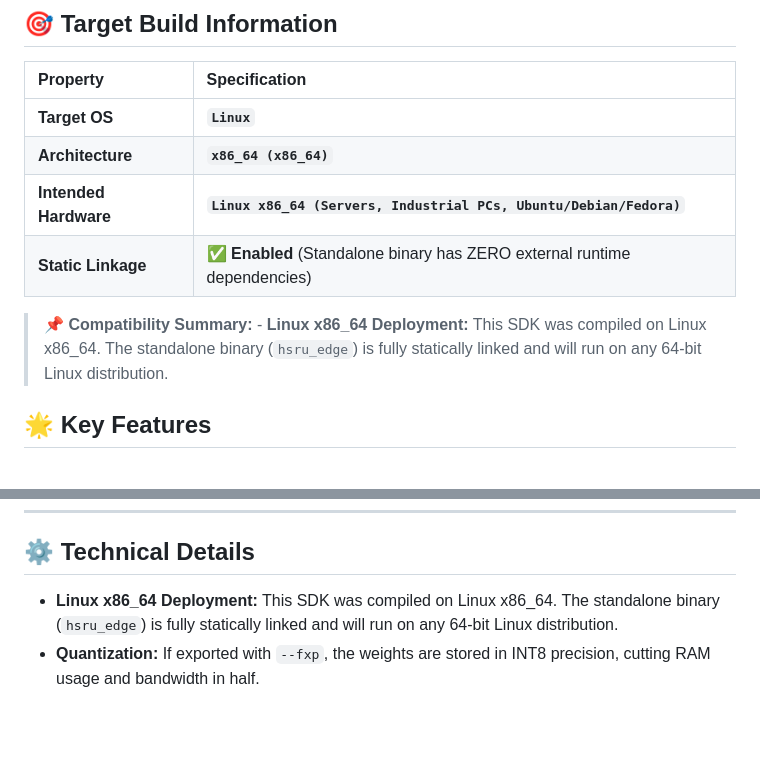
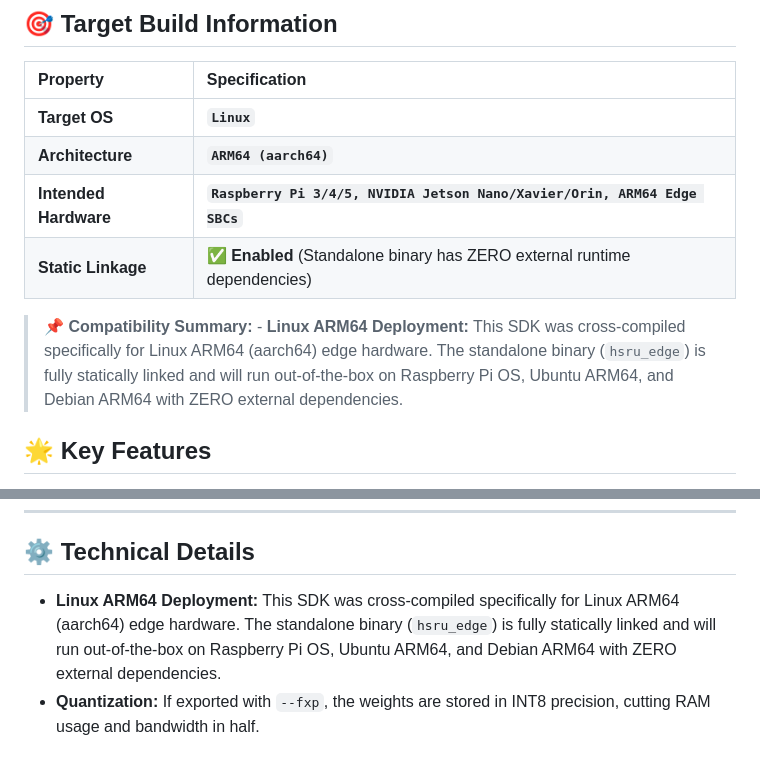
Before and after one commit to hsameerc/hsru-public, a Markdown page: Demos/Linux_HSRU_Small/README.md, 2 parts joined by grey strips. Rendered like a GitHub page; blank space fills up the shorter version.

Commit message:
Update Readme Linux Build

```diff
--- a/Demos/Linux_HSRU_Small/README.md
+++ b/Demos/Linux_HSRU_Small/README.md
@@ -7,11 +7,11 @@ Welcome to the **HSRU LLM True Black Box SDK**. This directory contains everythi
 | Property | Specification |
 |:---|:---|
 | **Target OS** | **`Linux`** |
-| **Architecture** | **`x86_64 (x86_64)`** |
-| **Intended Hardware** | **`Linux x86_64 (Servers, Industrial PCs, Ubuntu/Debian/Fedora)`** |
+| **Architecture** | **`ARM64 (aarch64)`** |
+| **Intended Hardware** | **`Raspberry Pi 3/4/5, NVIDIA Jetson Nano/Xavier/Orin, ARM64 Edge SBCs`** |
 | **Static Linkage** | **✅ Enabled** (Standalone binary has ZERO external runtime dependencies) |
 
-> 📌 **Compatibility Summary:** - **Linux x86_64 Deployment:** This SDK was compiled on Linux x86_64. The standalone binary (`hsru_edge`) is fully statically linked and will run on any 64-bit Linux distribution.
+> 📌 **Compatibility Summary:** - **Linux ARM64 Deployment:** This SDK was cross-compiled specifically for Linux ARM64 (aarch64) edge hardware. The standalone binary (`hsru_edge`) is fully statically linked and will run out-of-the-box on Raspberry Pi OS, Ubuntu ARM64, and Debian ARM64 with ZERO external dependencies.
 
 ## 🌟 Key Features
 
@@ -97,5 +97,5 @@ This generates a fresh `libhsru_llm.so` tied to your Raspberry Pi's exact system
 ---
 
 ## ⚙️ Technical Details
-- **Linux x86_64 Deployment:** This SDK was compiled on Linux x86_64. The standalone binary (`hsru_edge`) is fully statically linked and will run on any 64-bit Linux distribution.
+- **Linux ARM64 Deployment:** This SDK was cross-compiled specifically for Linux ARM64 (aarch64) edge hardware. The standalone binary (`hsru_edge`) is fully statically linked and will run out-of-the-box on Raspberry Pi OS, Ubuntu ARM64, and Debian ARM64 with ZERO external dependencies.
 - **Quantization:** If exported with `--fxp`, the weights are stored in INT8 precision, cutting RAM usage and bandwidth in half.
```
Also changed, not shown: Demos/Linux_HSRU_UAV/README.md (+3 -3 lines).
